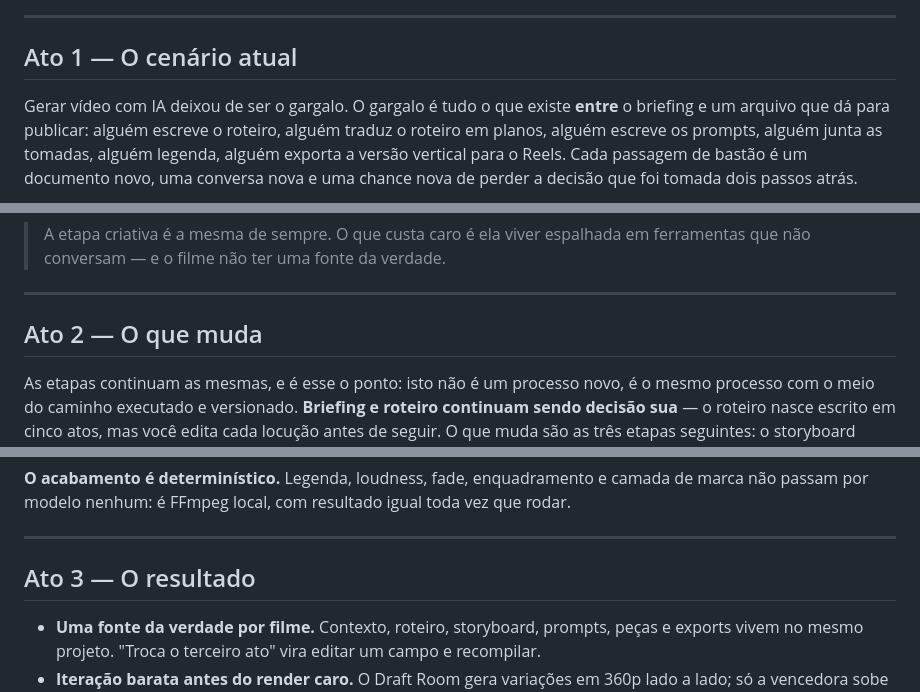
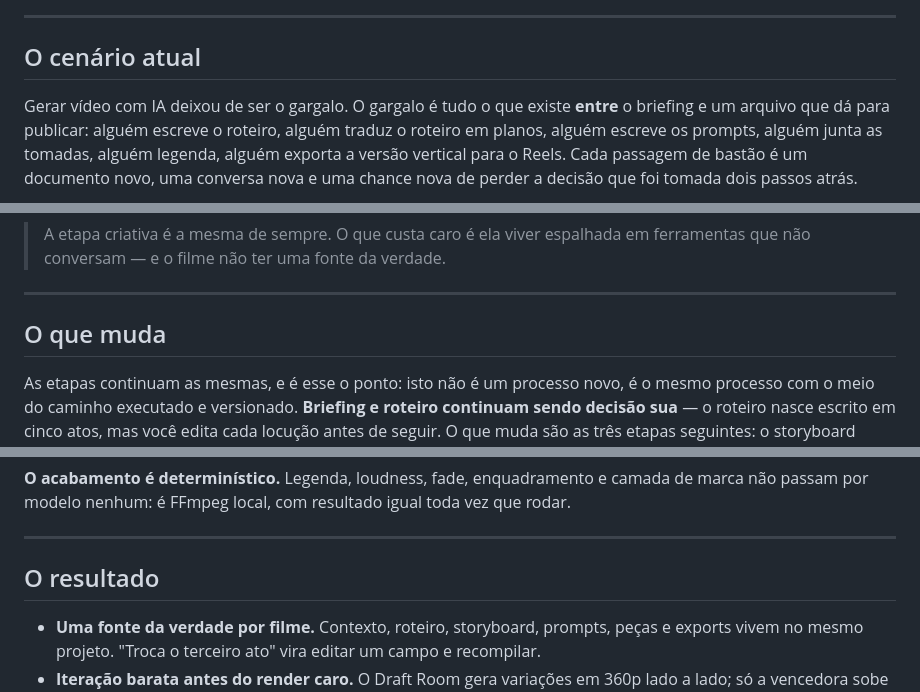
Before and after one commit to juliopessan/video-factory, a Markdown page: README.md, 3 parts joined by grey strips. GitHub-like rendering.

```diff
--- a/README.md
+++ b/README.md
@@ -27,7 +23,7 @@ storyboard e lower third do Remotion. [Assistir com som (MP4, 30s)](docs/media/d
 
 ---
 
-## Ato 1 — O cenário atual
+## O cenário atual
 
 Gerar vídeo com IA deixou de ser o gargalo. O gargalo é tudo o que existe **entre** o briefing e
 um arquivo que dá para publicar: alguém escreve o roteiro, alguém traduz o roteiro em planos,
@@ -55,7 +51,7 @@ flowchart LR
 
 ---
 
-## Ato 2 — O que muda
+## O que muda
 
 As etapas continuam as mesmas, e é esse o ponto: isto não é um processo novo, é o mesmo processo
 com o meio do caminho executado e versionado. **Briefing e roteiro continuam sendo decisão sua** —
@@ -96,7 +92,7 @@ passam por modelo nenhum: é FFmpeg local, com resultado igual toda vez que roda
 
 ---
 
-## Ato 3 — O resultado
+## O resultado
 
 - **Uma fonte da verdade por filme.** Contexto, roteiro, storyboard, prompts, peças e exports vivem
   no mesmo projeto. "Troca o terceiro ato" vira editar um campo e recompilar.
```
Also changed, not shown: other parts of README.md (+1 -5 lines).
